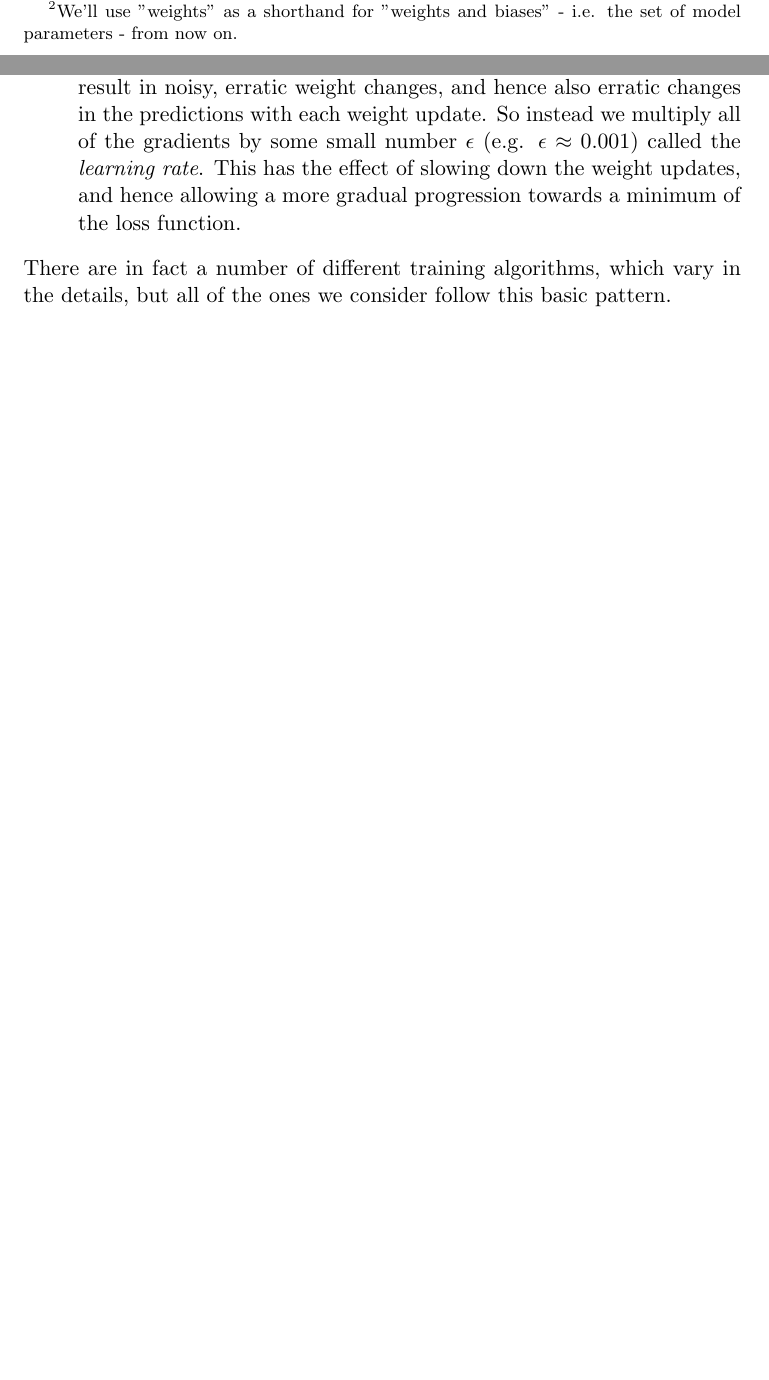
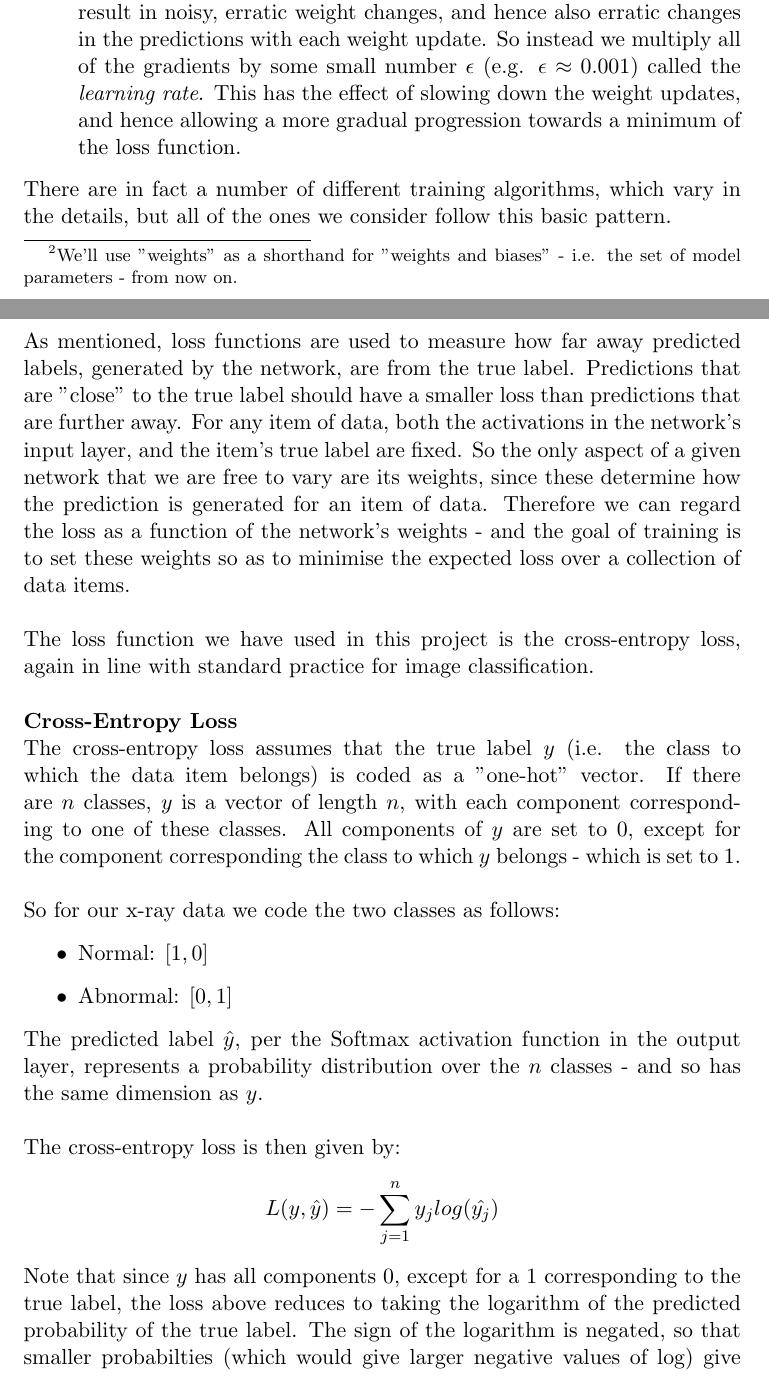
Before and after one commit to MichaelHarrison87/Project-Writeup, a LaTeX thesis (dissertation.tex): two parts of pages 13 and 14 of 25 before the commit and two parts of pages 15 and 16 of 29 after it, joined at a grey line, cut so that both start at the same text, the shorter picture padded with empty space. The pictures show the PDF file dissertation.pdf that the author committed with the source.

Commit message:
Added section on loss functions

```diff
--- a/dissertation.tex
+++ b/dissertation.tex
@@ -79,17 +79,18 @@ More specifically, these Deep Learning systems tend to be artificial neural netw
 \\
 \\
 \noindent
-The connections between the neurons from one layer to the next represent the network's weights, each weight again usually just a real number. In addition to these weights between layers, each neuron (aside from the input layer) has an associated bias, once again usually just a real number. Taken across the whole network, these weights and biases form the set of parameters that define the model. They dictate how the activations from neurons in the previous layer should be used to calculate the activations of neurons in the next layer. For instance, let the activations of the neurons in layer \(i\) be given by the vector \(a_i\), and the weights connecting neurons in layer \(i\) to those in layer \(i+1\) be given by the matrix \(\mathbf{W_{i+1}}\). So if the numbers of neurons in layers \(i\) and \(i+1\) respectively are \(n_i\) and \(n_{i+1}\), then \(a_i\) will have dimension \((n_i,1)\), and \(\mathbf{W_{i+1}}\) dimension \((n_i,n_{i+1})\)\footnote{Each of the \(n_i\) neurons in layer \(i\) connects to each of the \(n_{i+1}\) neurons in layer \(i+1\), making \({n_i}\times{n_{i+1}}\) connections in total.}. Then the activations for the neurons in layer \(i+1\) are given by:
-\[a_{i+1} = f_{i+1}(\mathbf{W_{i+1}^{\top}}a_i + b_{i+1}) \]
+The connections between the neurons from one layer to the next represent the network's weights, each weight again usually just a real number. In addition to these weights between layers, each neuron (aside from the input layer) has an associated bias, once again usually just a real number. Taken across the whole network, these weights and biases form the set of parameters that define the model. They dictate how the activations from neurons in the previous layer should be used to calculate the activations of neurons in the next layer. For instance, let the activations of the neurons in layer \(i\) be given by the vector \(a^{[i]}\), and the weights connecting neurons in layer \(i\) to those in layer \(i+1\) be given by the matrix \(\mathbf{W^{[i+1]}}\). So if the numbers of neurons in layers \(i\) and \(i+1\) respectively are \(n_i\) and \(n_{i+1}\), then \(a^{[i]}\) will have dimension \((n_i,1)\), and \(\mathbf{W^{[i+1]}}\) dimension \((n_i,n_{i+1})\)\footnote{Each of the \(n_i\) neurons in layer \(i\) connects to each of the \(n_{i+1}\) neurons in layer \(i+1\), making \({n_i}\times{n_{i+1}}\) connections in total.}. Then the activations for the neurons in layer \(i+1\) are given by:
+\[a^{[i+1]} = f_{i+1}(\mathbf{{W^{[i+1]}}^{\top}}a^{[i]} + b^{[i+1]}) \]
 where:
 \begin{itemize}
-  \item \(b_{i+1}\) is the vector of biases for the neurons in layer \(i+1\) (so of dimension \((n_{i+1},1)\)).
+  \item \(b^{[i+1]}\) is the vector of biases for the neurons in layer \(i+1\) (so of dimension \((n_{i+1},1)\)).
   \item \(f_{i+1}\) is the activation function for layer \(i+1\), that applies element-wise to the vector on which it operates, and hence returns a vector. The choice of activation functions is part of the design of the network.
 \end{itemize}
 This process is repeated, with activations from the input layer feeding into activations of the first hidden layer; activations from this hidden layer feeding into the next hidden layer; etc until the final activations in the output layer are produced. Note that while \textbf{Figure \ref{fig:simple_ann}} above showed only one hidden layer between input and output, in practice there can be arbitrarily many hidden layers - each taking as input the activations from their previous layer, and sending their own activations as output to the next layer. The choice of the numbers of hidden layers, and the numbers of neurons in each of these layers is again part of the design of the network.
 
 \subsubsection{Activation Functions}
 The activation functions are usually chosen to be non-linear - since otherwise, composing several layers of neuron activations reduces to taking a linear function of the original input neurons and the network itself simply becomes a linear function. To see this, let \(f(x) = x\) be the linear activation function used throughout the network. Then if layer \(0\) is the input layer, the activations of layer \(1\) are:
-\[a_{1} = f(\mathbf{W_1^{\top}}a_0 + b_1) = \mathbf{W_1^{\top}}a_0 + b_1\]
+\[a^{[1]} = f(\mathbf{{W^{[1]}}^{\top}}a^{[0]} + b^{[1]}) = \mathbf{{W^{[1]}}^{\top}}a^{[0]} + b^{[1]}\]
 And hence the activations for layer \(2\) are:
 \begin{align}
+a^{[2]} &= f(\mathbf{{W^{[2]}}^{\top}}a^{[1]} + b^{[2]})  \\
@@ -131,4 +131,3 @@ This activation function introduces a non-linearity at the point \(x=m\), since
 \noindent
 The Softmax can be regarded as a vector-to-vector function, that takes as input a vector \(v\), of length (say) \(n\), and produces an output vector \(w\) with the same length as \(v\). The \(j^{th}\) component of \(w\) is given by:
 \[w_j = f(v)_j = \dfrac{e^{v_j}}{\sum_{k=1}^n e^{v_k}} \]
-where \(v_j\) is the \(j^{th}\) component of \(v\). Since \({e^x}\geq0 \ \forall \ x \in \mathbb{R} \) we have \(w_j\geq0\). And, by definition:
@@ -152,6 +153,44 @@ After choosing the structure of the ANN - i.e. the numbers of layers, numbers of
 \end{itemize}
 There are in fact a number of different training algorithms, which vary in the details, but all of the ones we consider follow this basic pattern.
 
-\subsection{Loss Functions}
-We use the cross-entropy loss.
+\subsubsection{Loss Functions}
+As mentioned, loss functions are used to measure how far away predicted labels, generated by the network, are from the true label. Predictions that are "close" to the true label should have a smaller loss than predictions that are further away. For any item of data, both the activations in the network's input layer, and the item's true label are fixed. So the only aspect of a given network that we are free to vary are its weights, since these determine how the prediction is generated for an item of data. Therefore we can regard the loss as a function of the network's weights - and the goal of training is to set these weights so as to minimise the expected loss over a collection of data items.
+\\
+\\
+\noindent
+The loss function we have used in this project is the cross-entropy loss, again in line with standard practice for image classification.
+\\
+\\
+\noindent
+\textbf{Cross-Entropy Loss}
+\\
+\noindent
+The cross-entropy loss assumes that the true label \(y\) (i.e. the class to which the data item belongs) is coded as a "one-hot" vector. If there are \(n\) classes, \(y\) is a vector of length \(n\), with each component corresponding to one of these classes. All components of \(y\) are set to 0, except for the component corresponding the class to which \(y\) belongs - which is set to 1.
+\\
+\\
+\noindent
+So for our x-ray data we code the two classes as follows:
+\begin{itemize}
+  \item Normal: \([1, 0]\)
+  \item Abnormal: \([0, 1]\)
+\end{itemize}
+The predicted label $\hat{y}$, per the Softmax activation function in the output layer, represents a probability distribution over the \(n\) classes - and so has the same dimension as \(y\).
+\\
+\\
+\noindent
+The cross-entropy loss is then given by:
+\[L(y,\hat{y}) = - \sum_{j=1}^n y_jlog(\hat{y_j})   \]
+Note that since \(y\) has all components 0, except for a 1 corresponding to the true label, the loss above reduces to taking the logarithm of the predicted probability of the true label. The sign of the logarithm is negated, so that smaller probabilties (which would give larger negative values of log) give larger positive loss values. The loss is therefore monotonically decreasing with the predicted probability of the true label - which is as desired, since predicting a high probability for the true label should have a smaller loss than predicting a lower probability.
 
+\subsubsection{Backward Pass}
+After calculating the loss for a given data item, we now perform a pass to calculate the gradients of the loss with respect to all the weights and activations in the network. This is called a backward pass since the gradients in one layer depend on those in the next layer. Hence the process starts with calculating gradients in the output layer, then the gradients for the previous layer, and so on all the way back through the whole network. While the weight update step of the Backpropagation algorithm only uses the gradients of the weights, these gradients themselves depend on the gradients of the activations of the neurons which depend on these weights. Thus the backward pass involves calculating the gradients of activations, even though these are not strictly used in the weight update step.
+\\
+\\
+\noindent
+Using the cross-entropy loss function, for a classification task as described above, we have the loss:
+\[L = -log(\hat{y_j})   \]
+where \(y_j\) corresponds to label's the true class. So we can calculate the gradient of the loss with respect to $\hat{y_j}$:
+\[\dfrac{dL}{d\hat{y_j}} = -\dfrac{d}{d\hat{y_j}}(log(\hat{y_j})) = -\dfrac{1}{\hat{y_j}}  \]
+Recall that $\hat{y_j}$ is the activation of the \(j^{th}\) neuron in the output layer. Which itself is a derived from the weights \(\mathbf{W}\) and biases \(b\) in the output layer, and the activations from the previous layer (layer \(l\), say) \(a^{[l]}\), fed through the Softmax function:
+\[ z = \mathbf{W^{\top}}a_l + b\]
+\[ \hat{y_j} = \dfrac{e^{z_j}}{\sum_{k=1}^n e^{z_k}} \]
```
Also changed, not shown: BigDataStyle.txt (+1 -1 lines), dissertation.pdf, dissertation.tex (32 more changed lines), 4 other files.
